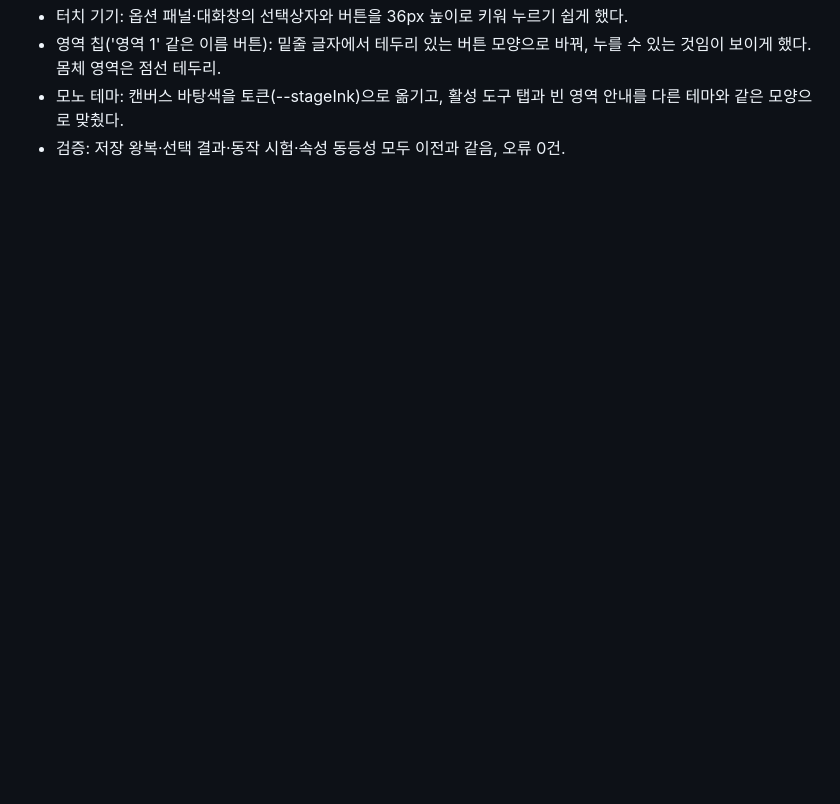
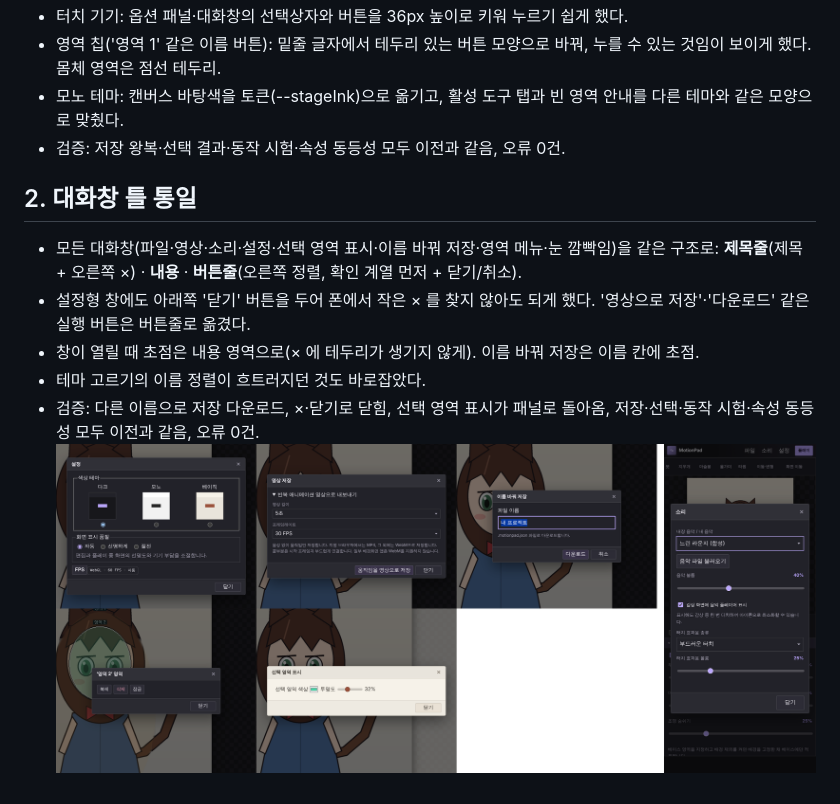
Before and after one commit to byotte/motionpad, a Markdown page: docs/progress/0-4b.md, the part around the change. Rendered like a GitHub page; pictures changed too: docs/progress/img/0-4b2-dialogs.png (added); blank space fills up the shorter version.

```diff
--- a/docs/progress/0-4b.md
+++ b/docs/progress/0-4b.md
@@ -11,3 +11,11 @@
 - 영역 칩('영역 1' 같은 이름 버튼): 밑줄 글자에서 테두리 있는 버튼 모양으로 바꿔, 누를 수 있는 것임이 보이게 했다. 몸체 영역은 점선 테두리.
 - 모노 테마: 캔버스 바탕색을 토큰(--stageInk)으로 옮기고, 활성 도구 탭과 빈 영역 안내를 다른 테마와 같은 모양으로 맞췄다.
 - 검증: 저장 왕복·선택 결과·동작 시험·속성 동등성 모두 이전과 같음, 오류 0건.
+
+## 2. 대화창 틀 통일
+- 모든 대화창(파일·영상·소리·설정·선택 영역 표시·이름 바꿔 저장·영역 메뉴·눈 깜빡임)을 같은 구조로: **제목줄**(제목 + 오른쪽 ×) · **내용** · **버튼줄**(오른쪽 정렬, 확인 계열 먼저 + 닫기/취소).
+- 설정형 창에도 아래쪽 '닫기' 버튼을 두어 폰에서 작은 × 를 찾지 않아도 되게 했다. '영상으로 저장'·'다운로드' 같은 실행 버튼은 버튼줄로 옮겼다.
+- 창이 열릴 때 초점은 내용 영역으로(× 에 테두리가 생기지 않게). 이름 바꿔 저장은 이름 칸에 초점.
+- 테마 고르기의 이름 정렬이 흐트러지던 것도 바로잡았다.
+- 검증: 다른 이름으로 저장 다운로드, ×·닫기로 닫힘, 선택 영역 표시가 패널로 돌아옴, 저장·선택·동작 시험·속성 동등성 모두 이전과 같음, 오류 0건.
+![](img/0-4b2-dialogs.png)
```
Also changed, not shown: 2 other files.
